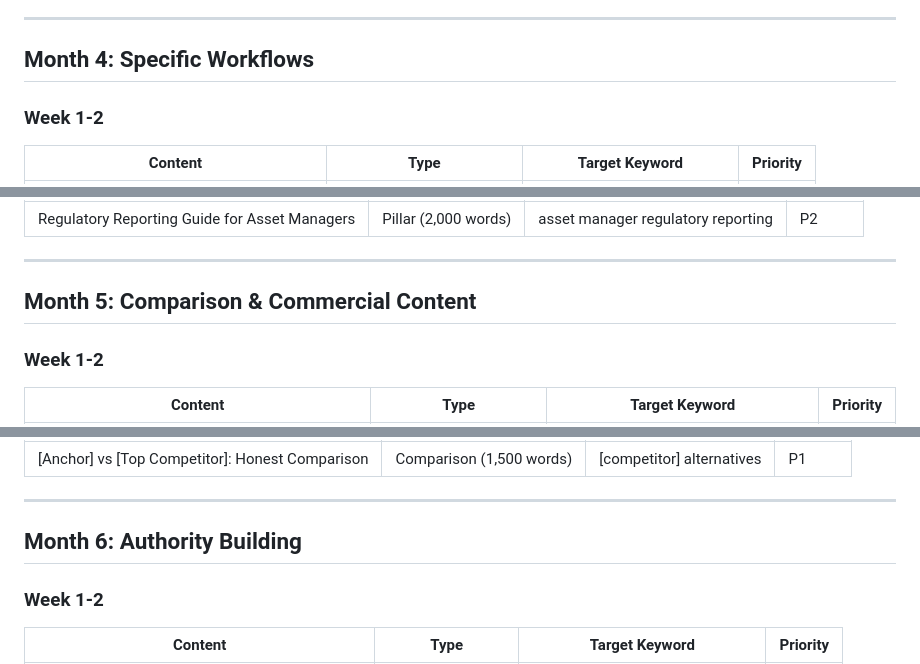
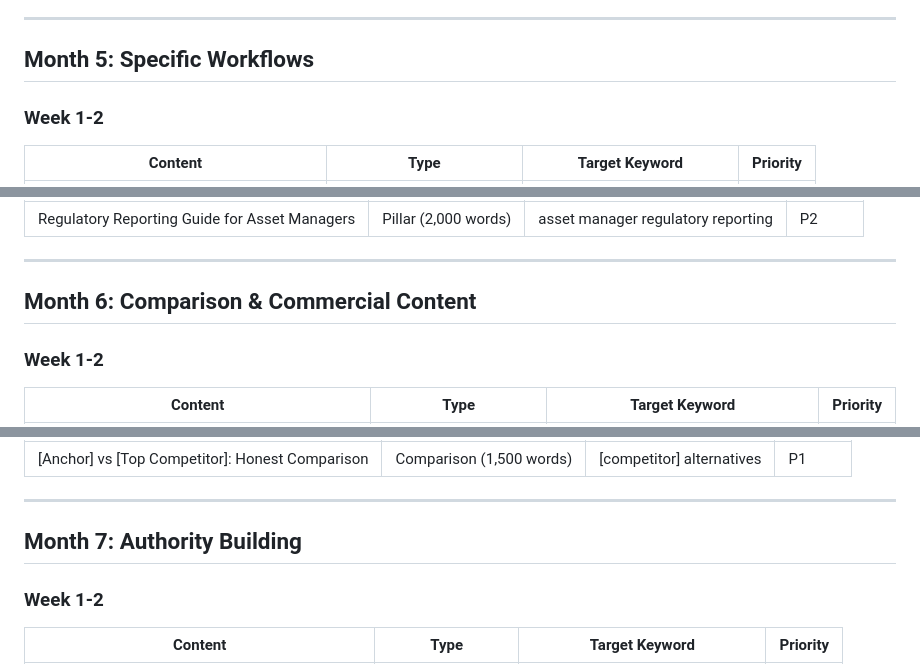
Before and after one commit to andresbdz/anchor, a Markdown page: CONTENT-CALENDAR.md, 3 parts joined by grey strips. Drawn GitHub-style.

```diff
--- a/CONTENT-CALENDAR.md
+++ b/CONTENT-CALENDAR.md
@@ -122,7 +179,7 @@
 
 ---
 
-## Month 4: Specific Workflows
+## Month 5: Specific Workflows
 
 ### Week 1-2
 | Content | Type | Target Keyword | Priority |
@@ -141,7 +198,7 @@
 
 ---
 
-## Month 5: Comparison & Commercial Content
+## Month 6: Comparison & Commercial Content
 
 ### Week 1-2
 | Content | Type | Target Keyword | Priority |
@@ -160,7 +217,7 @@
 
 ---
 
-## Month 6: Authority Building
+## Month 7: Authority Building
 
 ### Week 1-2
 | Content | Type | Target Keyword | Priority |
```
Also changed, not shown: other parts of CONTENT-CALENDAR.md (+58 -1 lines), SEO-STRATEGY.md (+35 -24 lines).
